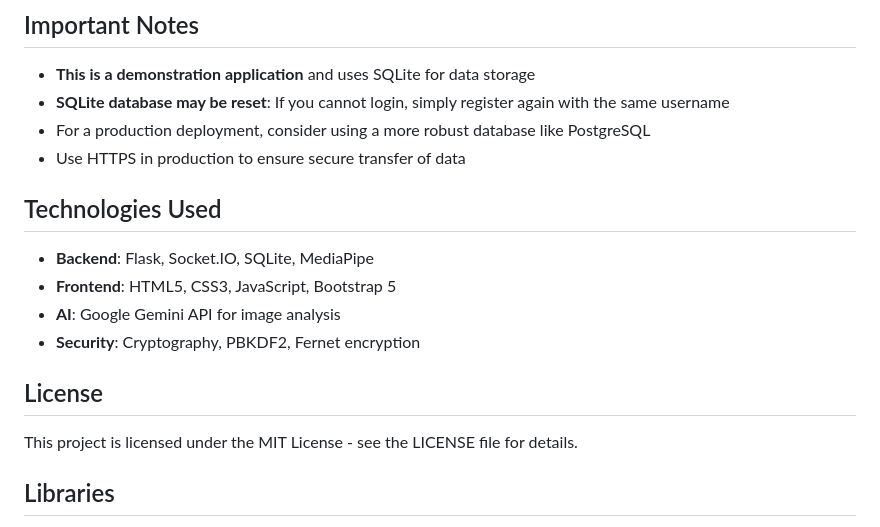
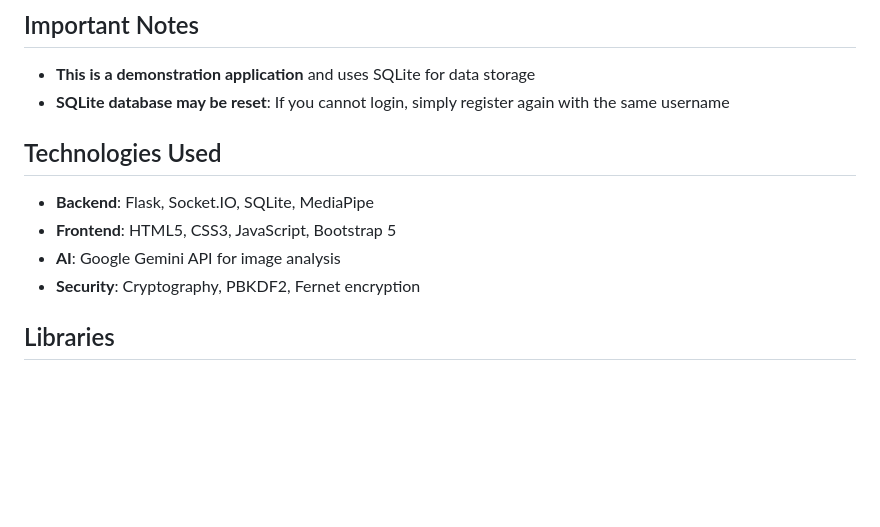
Before and after one commit to anishgowda21/Air-Draw, a Markdown page: readme.md, the part around the change. GitHub-like rendering; blank space fills up the shorter version.

```diff
--- a/readme.md
+++ b/readme.md
@@ -89,8 +89,7 @@ The application uses:
 
 - **This is a demonstration application** and uses SQLite for data storage
 - **SQLite database may be reset**: If you cannot login, simply register again with the same username
-- For a production deployment, consider using a more robust database like PostgreSQL
-- Use HTTPS in production to ensure secure transfer of data
+
 
 ## Technologies Used
 
@@ -99,9 +98,6 @@ The application uses:
 - **AI**: Google Gemini API for image analysis
 - **Security**: Cryptography, PBKDF2, Fernet encryption
 
-## License
-
-This project is licensed under the MIT License - see the LICENSE file for details.
 
 ## Libraries
 
```
